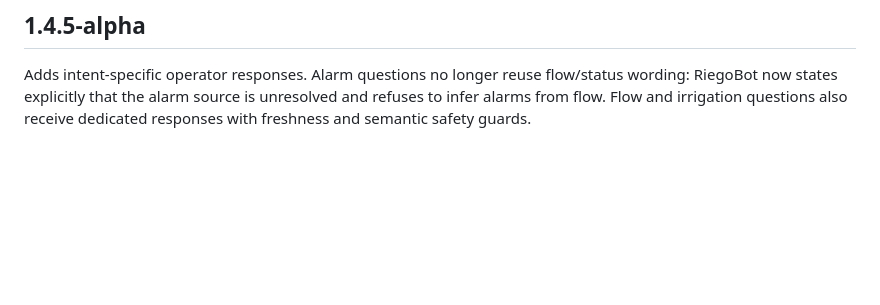
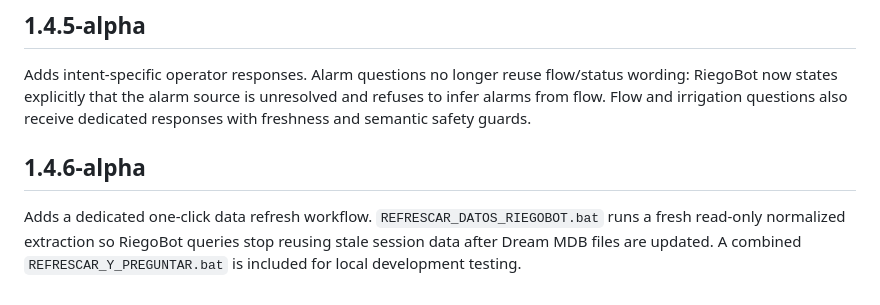
Before and after one commit to willyuceda10-alt/RiegoBot, a Markdown page: CHANGELOG.md, the part around the change. Rendered like a GitHub page; blank space fills up the shorter version.

Commit message:
docs: document 1.4.6-alpha refresh workflow

```diff
--- a/CHANGELOG.md
+++ b/CHANGELOG.md
@@ -63,3 +63,7 @@ Adds a local natural-language command parser for operator questions. RiegoBot ca
 ## 1.4.5-alpha
 
 Adds intent-specific operator responses. Alarm questions no longer reuse flow/status wording: RiegoBot now states explicitly that the alarm source is unresolved and refuses to infer alarms from flow. Flow and irrigation questions also receive dedicated responses with freshness and semantic safety guards.
+
+## 1.4.6-alpha
+
+Adds a dedicated one-click data refresh workflow. `REFRESCAR_DATOS_RIEGOBOT.bat` runs a fresh read-only normalized extraction so RiegoBot queries stop reusing stale session data after Dream MDB files are updated. A combined `REFRESCAR_Y_PREGUNTAR.bat` is included for local development testing.
```
